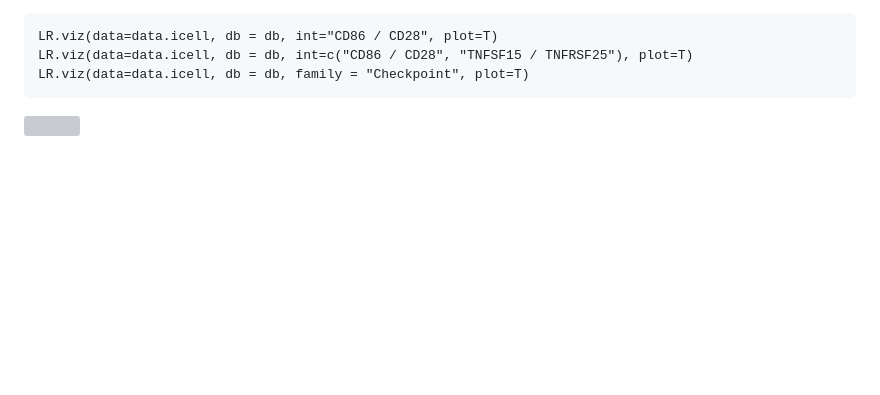
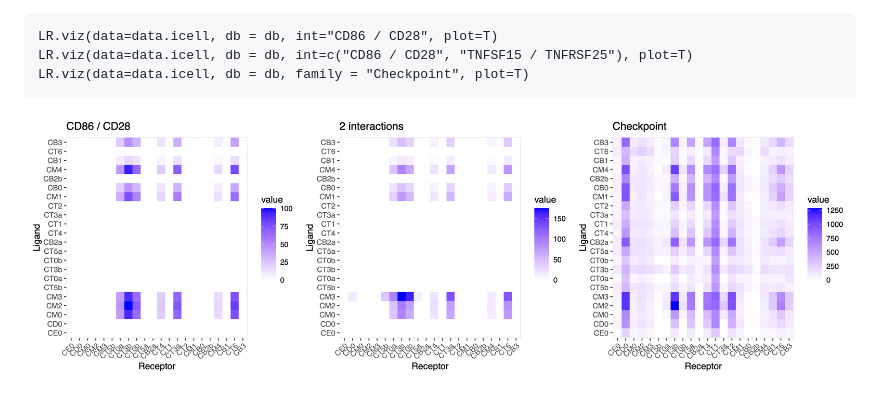
Before and after one commit to soumelis-lab/ICELLNET, a Markdown page: exemples_tutorials/Exemple2_scRNAseq.md, the part around one of its changes. GitHub-like rendering; blank space fills up the shorter version; grey boxes are pictures that could not be loaded.

````diff
--- a/exemples_tutorials/Exemple2_scRNAseq.md
+++ b/exemples_tutorials/Exemple2_scRNAseq.md
@@ -221,4 +221,4 @@ LR.viz(data=data.icell, db = db, int=c("CD86 / CD28", "TNFSF15 / TNFRSF25"), plo
 LR.viz(data=data.icell, db = db, family = "Checkpoint", plot=T)
 ```
 
-<img src="https://github.com/soumelis-lab/ICELLNET/blob/master/exemples_tutorials/pictures/ICELLNET_scRNAseq_spe_3.png" width=50% height=50%>
+<img src="https://github.com/soumelis-lab/ICELLNET/blob/master/exemples_tutorials/pictures/ICELLNET_scRNAseq_spe3.png" width=100% height=100%>
````
Also changed, not shown: other parts of exemples_tutorials/Exemple2_scRNAseq.md (+1 -1 lines).
